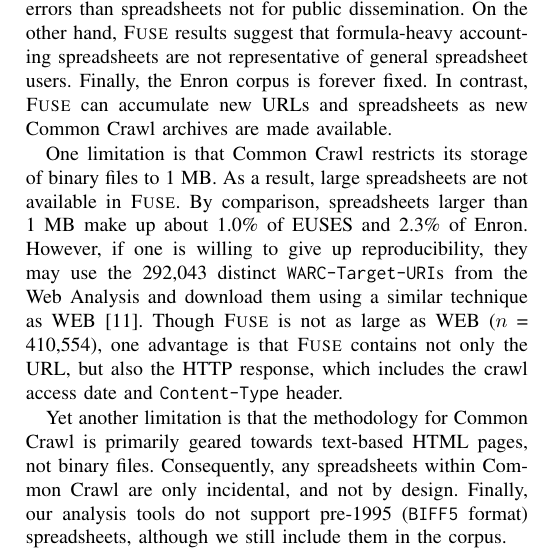
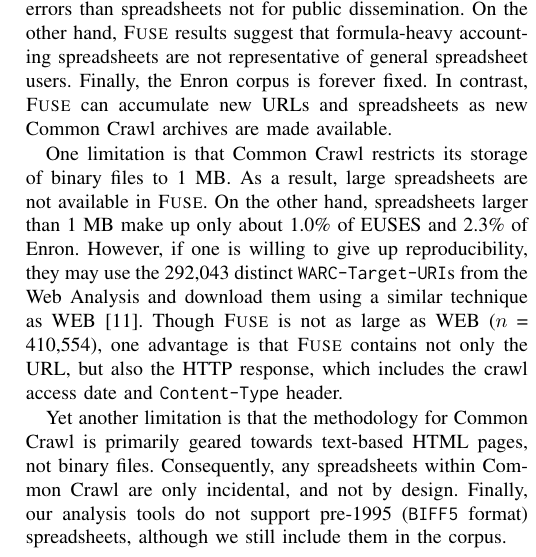
Before and after one commit to barik/sharelatex-cc-msr2015, a LaTeX paper (main.tex): part of one column of page 4 of 4, cut so that both start at the same text. Compiled offline with pdfLaTeX.

Commit message:
Clarify limitation of 1 MB.

```diff
--- a/main.tex
+++ b/main.tex
@@ -643,7 +643,7 @@ The Enron corpus contains 15,770 spreadsheets extracted from e-mails obtained as
 
 % WEB: http://wwweb.eecs.umich.edu/db/sheets/datasets.html (clueweb09 crawl)
 % Our Web dataset consists of 410,554 Microsoft Excel files from 51,252 distinct Internet domains. They total 101 GB. We found the spreadsheets by looking for Excel-style file endings among the roughly 10 billion URLs in the ClueWeb09 Web crawl.
-One limitation is that Common Crawl restricts its storage of binary files to 1 MB. As a result, large spreadsheets are not available in \textsc{Fuse}. By comparison, spreadsheets larger than 1 MB make up about 1.0\% of EUSES and 2.3\% of Enron.
+One limitation is that Common Crawl restricts its storage of binary files to 1 MB. As a result, large spreadsheets are not available in \textsc{Fuse}. On the other hand, spreadsheets larger than 1 MB make up only about 1.0\% of EUSES and 2.3\% of Enron.
 %
 However, if one is willing to give up reproducibility, they may use the \urlcountunique{} distinct \texttt{WARC-Target-URI}s from the Web Analysis and download them using a similar technique as WEB~\cite{Chen2013}. Though \textsc{Fuse} is not as large as WEB ($n$ = 410,554), one advantage is that \textsc{Fuse} contains not only the URL, but also the HTTP response, which includes the crawl access date and \texttt{Content-Type} header.
 
```
